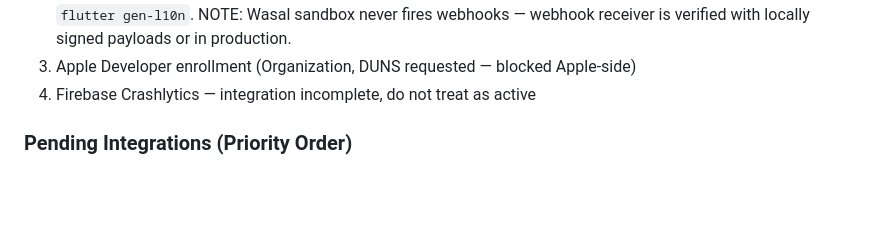
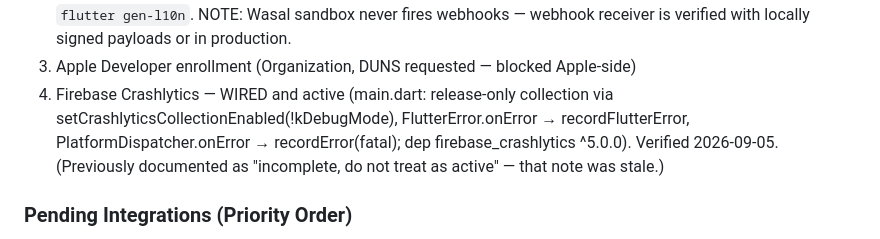
Before and after one commit to hmsboftain/libsk, a Markdown page: CLAUDE.md, the part around the change. GitHub-like rendering; blank space fills up the shorter version.

```diff
--- a/CLAUDE.md
+++ b/CLAUDE.md
@@ -104,7 +104,11 @@ The company is registered as **"LIBSK Commission Agency and Trading Company"** (
    run `flutter gen-l10n`. NOTE: Wasal sandbox never fires webhooks — webhook
    receiver is verified with locally signed payloads or in production.
 3. Apple Developer enrollment (Organization, DUNS requested — blocked Apple-side)
-4. Firebase Crashlytics — integration incomplete, do not treat as active
+4. Firebase Crashlytics — WIRED and active (main.dart: release-only collection
+   via setCrashlyticsCollectionEnabled(!kDebugMode), FlutterError.onError →
+   recordFlutterError, PlatformDispatcher.onError → recordError(fatal); dep
+   firebase_crashlytics ^5.0.0). Verified 2026-09-05. (Previously documented as
+   "incomplete, do not treat as active" — that note was stale.)
 
 ### Pending Integrations (Priority Order)
 1. Order confirmation email (SendGrid + FCM)
```
Also changed, not shown: LAUNCH_QA.md (added, +119 -0 lines).
